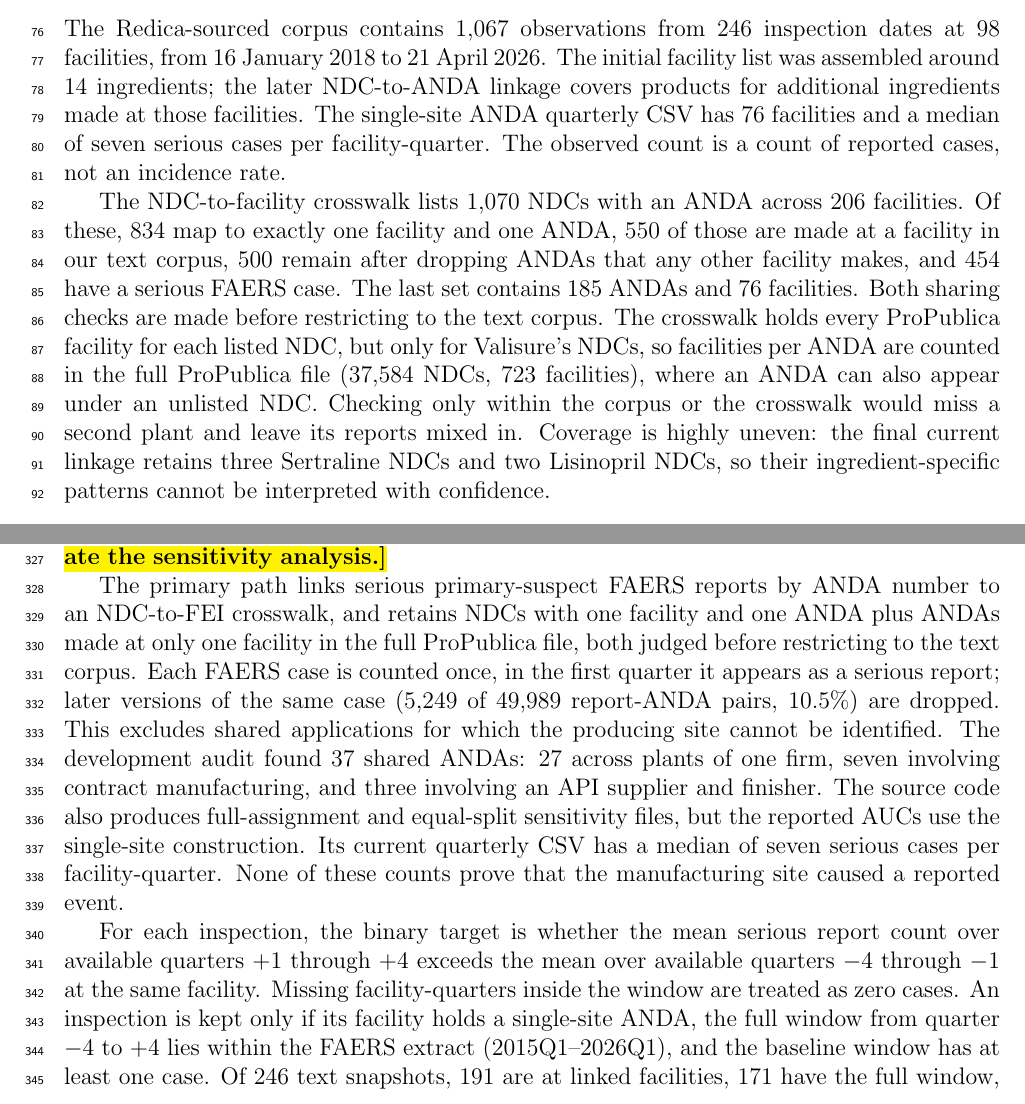
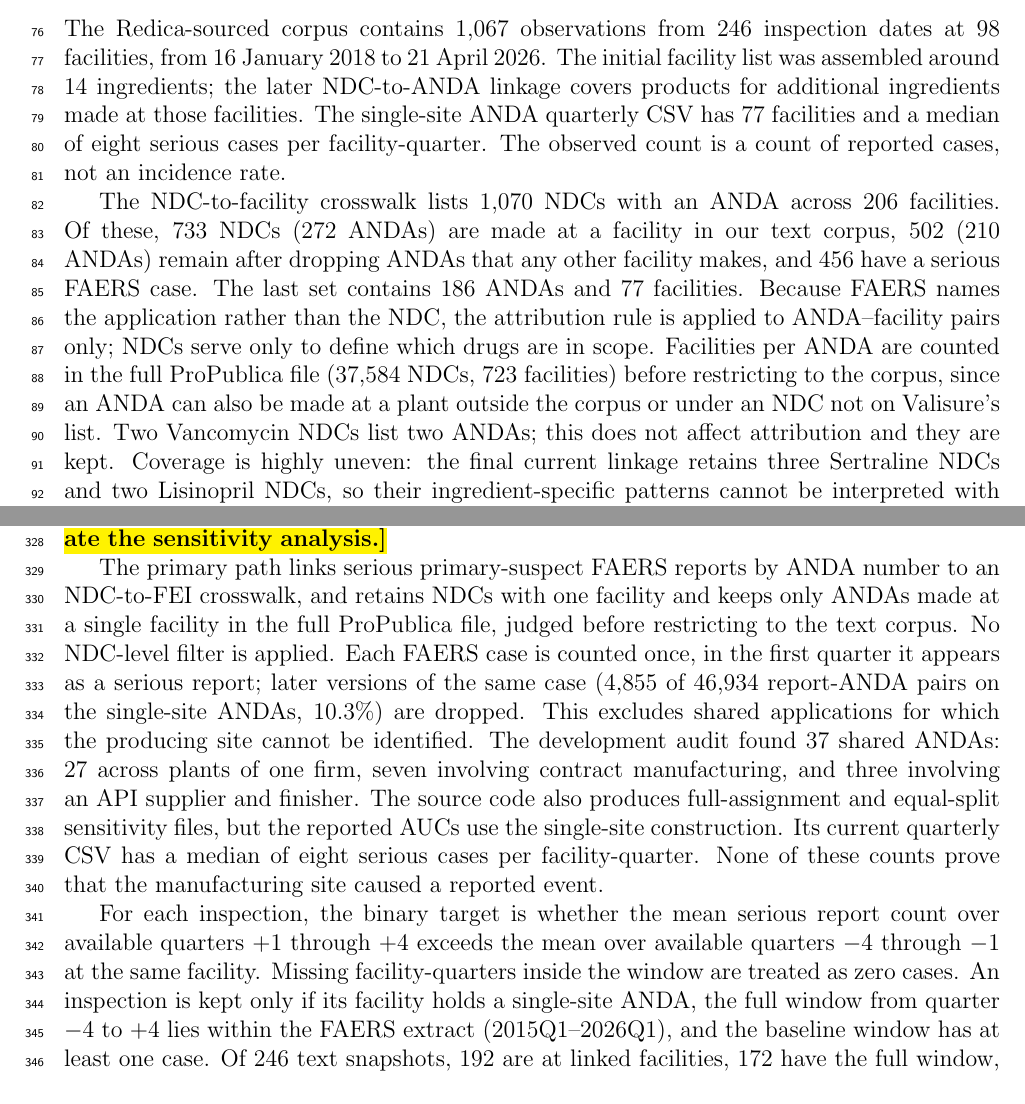
Before and after one commit to arsahebi/drug-shortage, a LaTeX paper (Paper/Text Analysis/manuscript_483_text_patient_harm.tex): two parts of pages 3 and 10 of 13, joined at a grey line, cut so that both start at the same text. Compiled offline with pdfLaTeX.

Commit message:
Describe ANDA-level FAERS attribution in the manuscript
- manuscript: data and methods now say attribution is applied to
  ANDA-facility pairs with no NDC filter; flow 1,070 -> 733 -> 502 ->
  456 NDCs, 186 ANDAs, 77 FEIs; case dedup 4,855 of 46,934 (10.3%);
  23 of 64 nominal lag tests. Model results unchanged from f11087d.

```diff
--- a/Paper/Text Analysis/manuscript_483_text_patient_harm.tex
+++ b/Paper/Text Analysis/manuscript_483_text_patient_harm.tex
@@ -139,21 +139,21 @@
 dates at 98 facilities, from 16 January 2018 to 21 April 2026. The initial
 facility list was assembled around 14 ingredients; the later NDC-to-ANDA
 linkage covers products for additional ingredients made at those facilities.
-The single-site ANDA quarterly CSV has 76 facilities and a median of seven
+The single-site ANDA quarterly CSV has 77 facilities and a median of eight
 serious cases per facility-quarter. The observed count is a count of
 reported cases, not an incidence rate.
 
 The NDC-to-facility crosswalk lists 1,070 NDCs with an ANDA across 206
-facilities. Of these, 834 map to exactly one facility and one ANDA, 550 of
-those are made at a facility in our text corpus, 500 remain after dropping
-ANDAs that any other facility makes, and 454 have a serious FAERS case. The
-last set contains 185 ANDAs and 76 facilities. Both sharing checks are made
-before restricting to the text corpus. The crosswalk holds every ProPublica
-facility for each listed NDC, but only for Valisure's NDCs, so facilities per
-ANDA are counted in the full ProPublica file (37,584 NDCs, 723 facilities),
-where an ANDA can also appear under an unlisted NDC. Checking only within the
-corpus or the crosswalk would miss a second plant and leave its reports
-mixed in.
+facilities. Of these, 733 NDCs (272 ANDAs) are made at a facility in our text corpus,
+502 (210 ANDAs) remain after dropping ANDAs that any other facility makes,
+and 456 have a serious FAERS case. The last set contains 186 ANDAs and 77
+facilities. Because FAERS names the application rather than the NDC, the
+attribution rule is applied to ANDA--facility pairs only; NDCs serve only to
+define which drugs are in scope. Facilities per ANDA are counted in the full
+ProPublica file (37,584 NDCs, 723 facilities) before restricting to the
+corpus, since an ANDA can also be made at a plant outside the corpus or
+under an NDC not on Valisure's list. Two Vancomycin NDCs list two ANDAs;
+this does not affect attribution and they are kept.
 Coverage is highly uneven: the final current linkage retains three
 Sertraline NDCs and two Lisinopril NDCs, so their ingredient-specific
 patterns cannot be interpreted with confidence.
@@ -583,18 +583,19 @@
 
 The primary path links serious primary-suspect FAERS reports by ANDA
 number to an NDC-to-FEI crosswalk, and retains NDCs with one facility
-and one ANDA plus ANDAs made at only one facility in the full ProPublica
-file, both judged before restricting to the text corpus.
+and keeps only ANDAs made at a single facility in the full ProPublica
+file, judged before restricting to the text corpus. No NDC-level filter is
+applied.
 Each FAERS case is counted once, in the first quarter it appears as a
-serious report; later versions of the same case (5,249 of 49,989
-report-ANDA pairs, 10.5\%) are dropped. This excludes shared
+serious report; later versions of the same case (4,855 of 46,934
+report-ANDA pairs on the single-site ANDAs, 10.3\%) are dropped. This excludes shared
 applications for which the producing site cannot be identified. The
 development audit found 37 shared ANDAs: 27 across plants of one firm,
 seven involving contract manufacturing, and three involving an API
 supplier and finisher. The source code also produces full-assignment
 and equal-split sensitivity files, but the reported AUCs use the
 single-site construction. Its current quarterly CSV has a median of
-seven serious cases per facility-quarter. None of these counts prove
+eight serious cases per facility-quarter. None of these counts prove
 that the manufacturing site caused a reported event.
 
 For each inspection, the binary target is whether the mean serious
@@ -604,7 +605,7 @@
 An inspection is kept only if its facility holds a single-site ANDA, the
 full window from quarter $-4$ to $+4$ lies within the FAERS extract
 (2015Q1--2026Q1), and the baseline window has at least one case. Of 246
-text snapshots, 191 are at linked facilities, 171 have the full window,
+text snapshots, 192 are at linked facilities, 172 have the full window,
 and 123 have at least one baseline case; the known-grade comparison
 contains 109. Thus the predictive sample
 is selected for both ANDA linkage and observed pre/post windows.
```
Also changed, not shown: Paper/Text Analysis/manuscript_483_text_patient_harm.tex (4 more changed lines).
